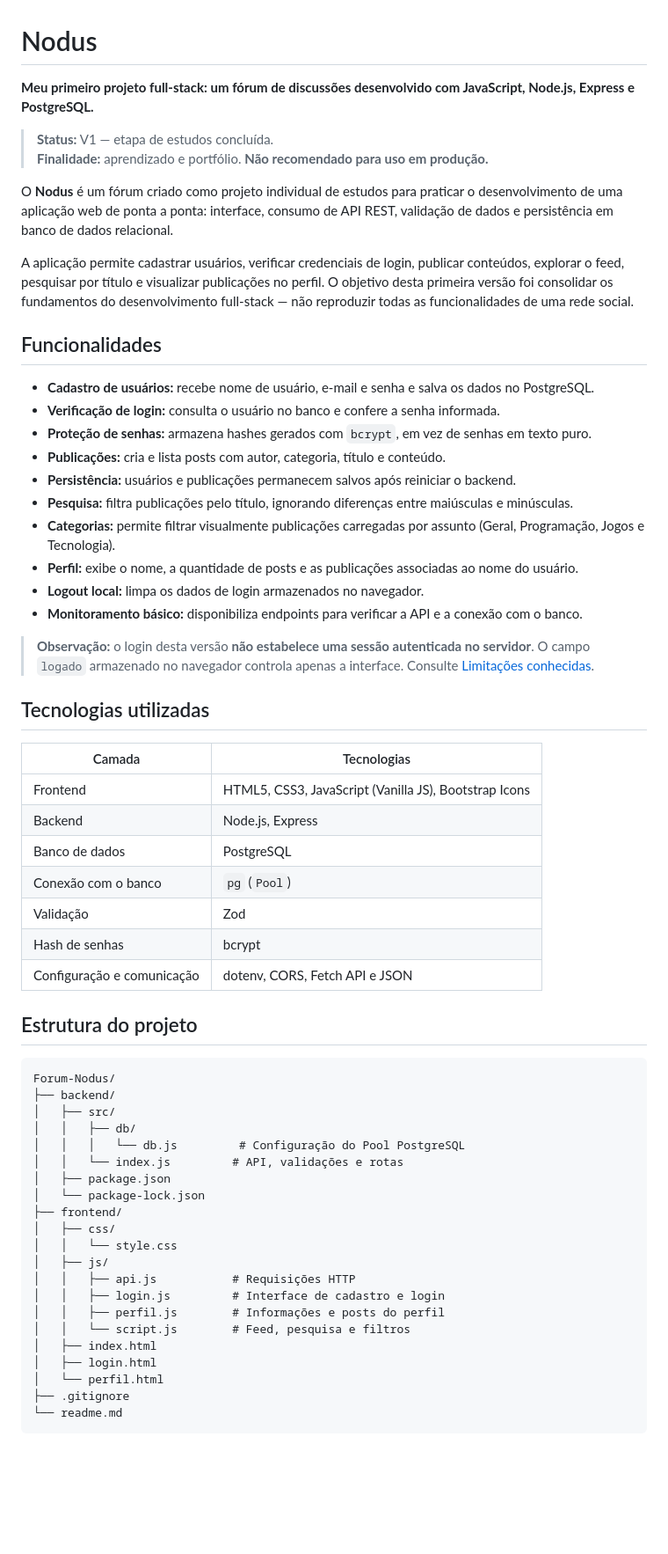
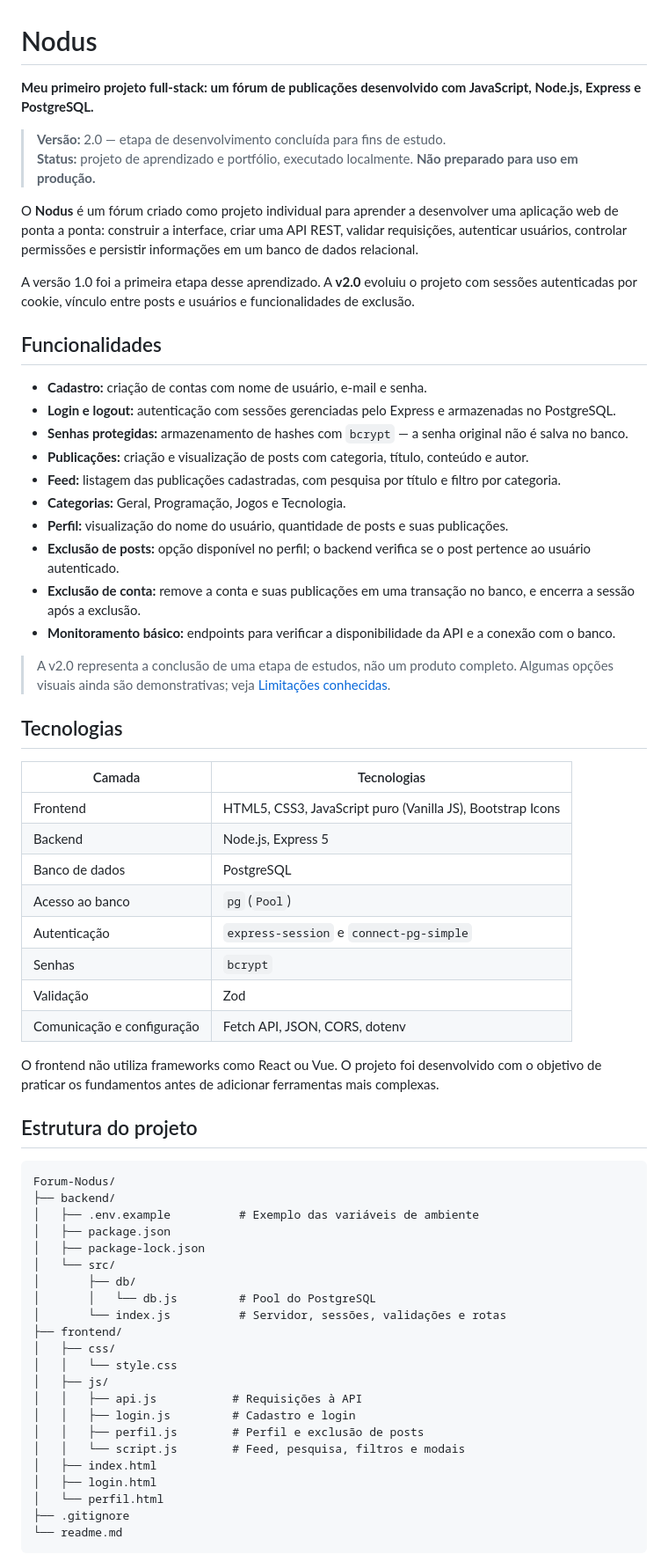
Before and after one commit to CadevV/Forum-Nodus, a Markdown page: readme.md, the part around one of its changes. Shown at 88% size. Drawn GitHub-style; blank space fills up the shorter version.

````diff
--- a/readme.md
+++ b/readme.md
@@ -1,60 +1,64 @@
 # Nodus
 
-**Meu primeiro projeto full-stack: um fórum de discussões desenvolvido com JavaScript, Node.js, Express e PostgreSQL.**
+**Meu primeiro projeto full-stack: um fórum de publicações desenvolvido com JavaScript, Node.js, Express e PostgreSQL.**
 
-> **Status:** V1 — etapa de estudos concluída.
-> **Finalidade:** aprendizado e portfólio. **Não recomendado para uso em produção.**
+> **Versão:** 2.0 — etapa de desenvolvimento concluída para fins de estudo.
+> **Status:** projeto de aprendizado e portfólio, executado localmente. **Não preparado para uso em produção.**
 
-O **Nodus** é um fórum criado como projeto individual de estudos para praticar o desenvolvimento de uma aplicação web de ponta a ponta: interface, consumo de API REST, validação de dados e persistência em banco de dados relacional.
+O **Nodus** é um fórum criado como projeto individual para aprender a desenvolver uma aplicação web de ponta a ponta: construir a interface, criar uma API REST, validar requisições, autenticar usuários, controlar permissões e persistir informações em um banco de dados relacional.
 
-A aplicação permite cadastrar usuários, verificar credenciais de login, publicar conteúdos, explorar o feed, pesquisar por título e visualizar publicações no perfil. O objetivo desta primeira versão foi consolidar os fundamentos do desenvolvimento full-stack — não reproduzir todas as funcionalidades de uma rede social.
+A versão 1.0 foi a primeira etapa desse aprendizado. A **v2.0** evoluiu o projeto com sessões autenticadas por cookie, vínculo entre posts e usuários e funcionalidades de exclusão.
 
 ## Funcionalidades
 
-- **Cadastro de usuários:** recebe nome de usuário, e-mail e senha e salva os dados no PostgreSQL.
-- **Verificação de login:** consulta o usuário no banco e confere a senha informada.
-- **Proteção de senhas:** armazena hashes gerados com `bcrypt`, em vez de senhas em texto puro.
-- **Publicações:** cria e lista posts com autor, categoria, título e conteúdo.
-- **Persistência:** usuários e publicações permanecem salvos após reiniciar o backend.
-- **Pesquisa:** filtra publicações pelo título, ignorando diferenças entre maiúsculas e minúsculas.
-- **Categorias:** permite filtrar visualmente publicações carregadas por assunto (Geral, Programação, Jogos e Tecnologia).
-- **Perfil:** exibe o nome, a quantidade de posts e as publicações associadas ao nome do usuário.
-- **Logout local:** limpa os dados de login armazenados no navegador.
-- **Monitoramento básico:** disponibiliza endpoints para verificar a API e a conexão com o banco.
+- **Cadastro:** criação de contas com nome de usuário, e-mail e senha.
+- **Login e logout:** autenticação com sessões gerenciadas pelo Express e armazenadas no PostgreSQL.
+- **Senhas protegidas:** armazenamento de hashes com `bcrypt` — a senha original não é salva no banco.
+- **Publicações:** criação e visualização de posts com categoria, título, conteúdo e autor.
+- **Feed:** listagem das publicações cadastradas, com pesquisa por título e filtro por categoria.
+- **Categorias:** Geral, Programação, Jogos e Tecnologia.
+- **Perfil:** visualização do nome do usuário, quantidade de posts e suas publicações.
+- **Exclusão de posts:** opção disponível no perfil; o backend verifica se o post pertence ao usuário autenticado.
+- **Exclusão de conta:** remove a conta e suas publicações em uma transação no banco, e encerra a sessão após a exclusão.
+- **Monitoramento básico:** endpoints para verificar a disponibilidade da API e a conexão com o banco.
 
-> **Observação:** o login desta versão **não estabelece uma sessão autenticada no servidor**. O campo `logado` armazenado no navegador controla apenas a interface. Consulte [Limitações conhecidas](#limitações-conhecidas).
+> A v2.0 representa a conclusão de uma etapa de estudos, não um produto completo. Algumas opções visuais ainda são demonstrativas; veja [Limitações conhecidas](#limitações-conhecidas).
 
-## Tecnologias utilizadas
+## Tecnologias
 
 | Camada | Tecnologias |
 | --- | --- |
-| Frontend | HTML5, CSS3, JavaScript (Vanilla JS), Bootstrap Icons |
-| Backend | Node.js, Express |
+| Frontend | HTML5, CSS3, JavaScript puro (Vanilla JS), Bootstrap Icons |
+| Backend | Node.js, Express 5 |
 | Banco de dados | PostgreSQL |
-| Conexão com o banco | `pg` (`Pool`) |
+| Acesso ao banco | `pg` (`Pool`) |
+| Autenticação | `express-session` e `connect-pg-simple` |
+| Senhas | `bcrypt` |
 | Validação | Zod |
-| Hash de senhas | bcrypt |
-| Configuração e comunicação | dotenv, CORS, Fetch API e JSON |
+| Comunicação e configuração | Fetch API, JSON, CORS, dotenv |
+
+O frontend não utiliza frameworks como React ou Vue. O projeto foi desenvolvido com o objetivo de praticar os fundamentos antes de adicionar ferramentas mais complexas.
 
 ## Estrutura do projeto
 
 ```text
 Forum-Nodus/
 ├── backend/
-│   ├── src/
-│   │   ├── db/
-│   │   │   └── db.js         # Configuração do Pool PostgreSQL
-│   │   └── index.js         # API, validações e rotas
+│   ├── .env.example          # Exemplo das variáveis de ambiente
 │   ├── package.json
-│   └── package-lock.json
+│   ├── package-lock.json
+│   └── src/
+│       ├── db/
+│       │   └── db.js         # Pool do PostgreSQL
+│       └── index.js          # Servidor, sessões, validações e rotas
 ├── frontend/
 │   ├── css/
 │   │   └── style.css
 │   ├── js/
-│   │   ├── api.js           # Requisições HTTP
-│   │   ├── login.js         # Interface de cadastro e login
-│   │   ├── perfil.js        # Informações e posts do perfil
-│   │   └── script.js        # Feed, pesquisa e filtros
+│   │   ├── api.js           # Requisições à API
+│   │   ├── login.js         # Cadastro e login
+│   │   ├── perfil.js        # Perfil e exclusão de posts
+│   │   └── script.js        # Feed, pesquisa, filtros e modais
 │   ├── index.html
 │   ├── login.html
 │   └── perfil.html
````
Also changed, not shown: other parts of readme.md (+114 -82 lines).
